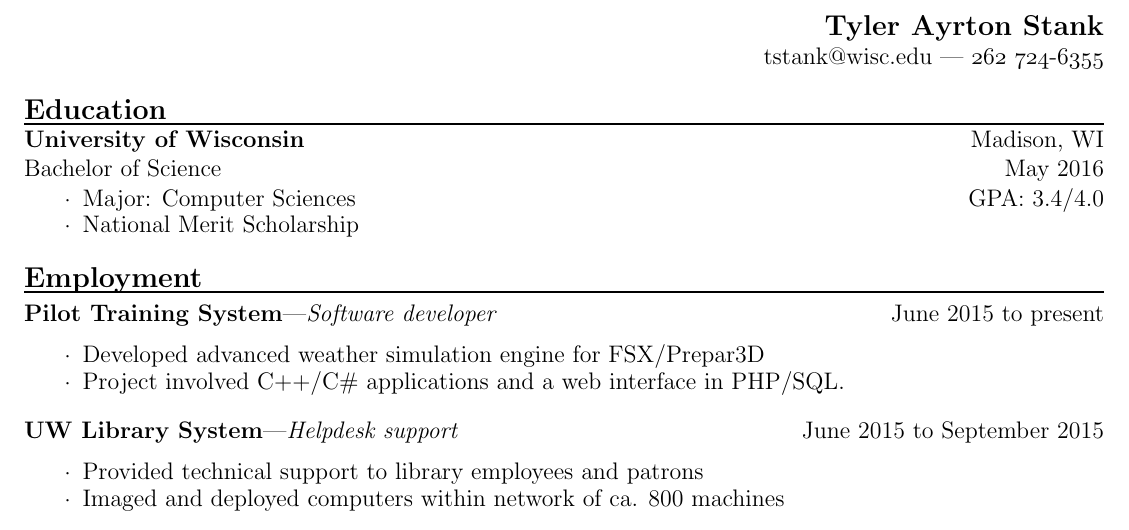
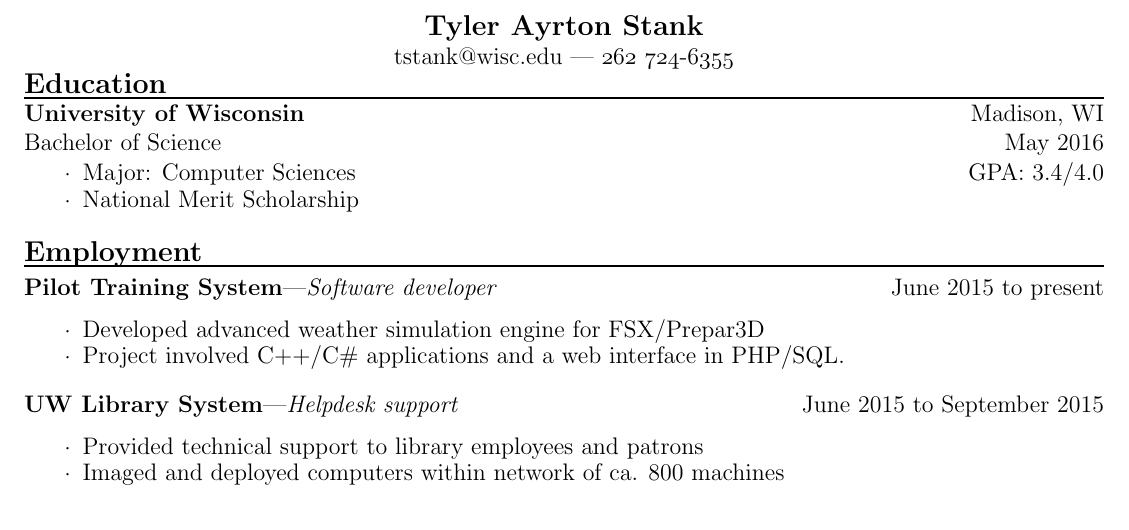
Before and after one commit to tbear2500/resume, a LaTeX CV (resume.tex): part of the page, cut so that both start at the same text. Compiled offline with pdfLaTeX.

Commit message:
Centered contact info

```diff
--- a/resume.tex
+++ b/resume.tex
@@ -86,10 +86,10 @@
 
 \thispagestyle{empty}
 
-\begin{flushright}
+\begin{centering}
     {\large \textbf{Tyler Ayrton Stank}}\\
-    tstank@wisc.edu --- \oldstylenums{262} \oldstylenums{724}-\oldstylenums{6355}
-\end{flushright}
+    tstank@wisc.edu --- \oldstylenums{262} \oldstylenums{724}-\oldstylenums{6355}\\
+\end{centering}
 
 \begin{education}
 
```
Also changed, not shown: resume.pdf.
